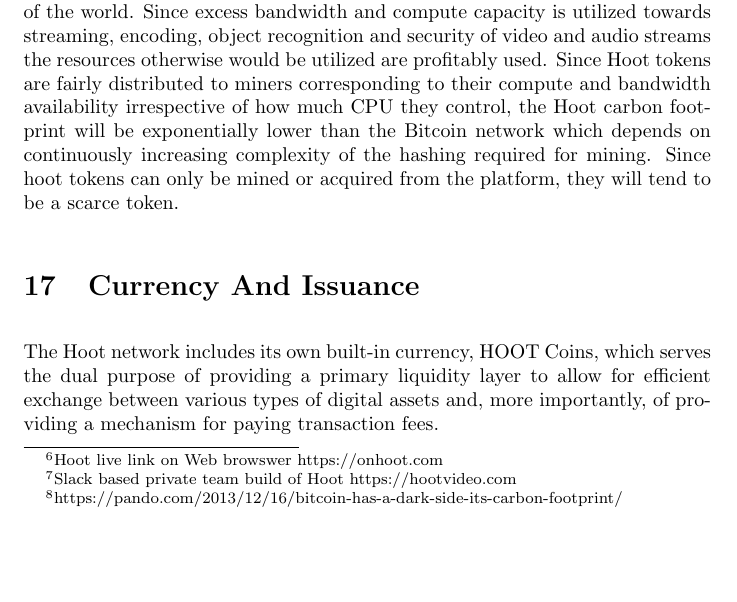
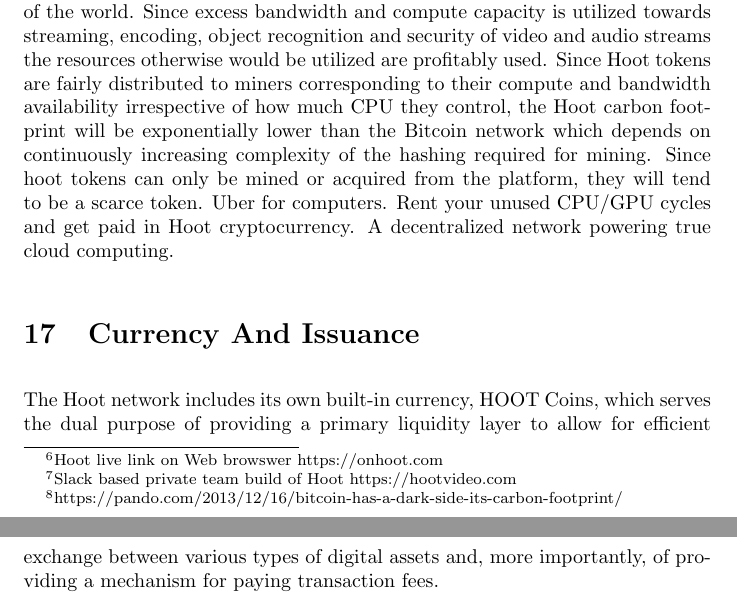
Before and after one commit to ashokrkm/hoot-whitepaper, a LaTeX paper (main.tex): part of page 11 of 12 before the commit and two parts of pages 11 and 12 of 12 after it, the two joined at a grey line, cut so that both start at the same text, the shorter picture padded with empty space. Compiled offline with pdfLaTeX.

Commit message:
push latest

```diff
--- a/main.tex
+++ b/main.tex
@@ -182,7 +182,7 @@
 bandwidth and compute capacity is utilized towards streaming,
 encoding, object recognition
 and security of video and audio streams the resources otherwise would
-be utilized are profitably used.  Since Hoot tokens are fairly distributed to miners corresponding to their compute and bandwidth availability irrespective of how much CPU they control, the Hoot carbon footprint will be exponentially lower than the Bitcoin network which depends on continuously increasing complexity of the hashing required for mining. Since hoot tokens can only be mined or acquired from the platform, they will tend to be a scarce token.
+be utilized are profitably used.  Since Hoot tokens are fairly distributed to miners corresponding to their compute and bandwidth availability irrespective of how much CPU they control, the Hoot carbon footprint will be exponentially lower than the Bitcoin network which depends on continuously increasing complexity of the hashing required for mining. Since hoot tokens can only be mined or acquired from the platform, they will tend to be a scarce token. Uber for computers. Rent your unused CPU/GPU cycles and get paid in Hoot cryptocurrency. A decentralized network powering true cloud computing.
 
 \section{Currency And Issuance}
 
```
